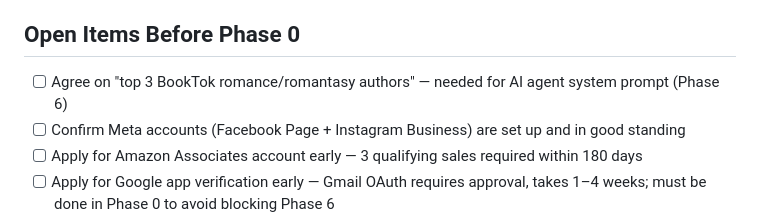
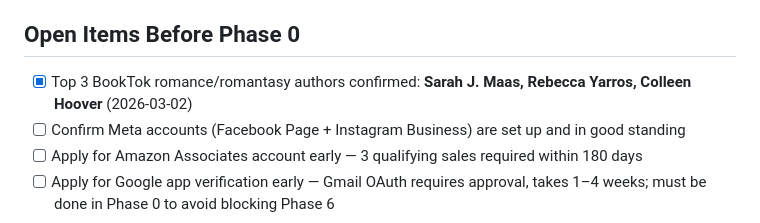
Before and after one commit to benjaminwilsey-creator/builds-workspace, a Markdown page: memory/booksmut.md, the part around the change. GitHub-like rendering.

Commit message:
docs: confirm top 3 BookTok authors for AI creative partner (ADR 0002)
Sarah J. Maas, Rebecca Yarros, Colleen Hoover — confirmed 2026-03-02.
Updated ADR 0002, Technical Guide v2 Phase 6, and booksmut memory.

Co-Authored-By: Claude Sonnet 4.6 <noreply@anthropic.com>

```diff
--- a/memory/booksmut.md
+++ b/memory/booksmut.md
@@ -36,7 +36,7 @@ No code written yet. All architectural decisions locked.
 - **Design implication:** Borrow Framework C mini-checklists into Framework B publisher cards
 
 ## Open Items Before Phase 0
-- [ ] Agree on "top 3 BookTok romance/romantasy authors" — needed for AI agent system prompt (Phase 6)
+- [x] Top 3 BookTok romance/romantasy authors confirmed: **Sarah J. Maas, Rebecca Yarros, Colleen Hoover** (2026-03-02)
 - [ ] Confirm Meta accounts (Facebook Page + Instagram Business) are set up and in good standing
 - [ ] Apply for Amazon Associates account early — 3 qualifying sales required within 180 days
 - [ ] Apply for Google app verification early — Gmail OAuth requires approval, takes 1–4 weeks; must be done in Phase 0 to avoid blocking Phase 6
```
Also changed, not shown: 2 other files.
